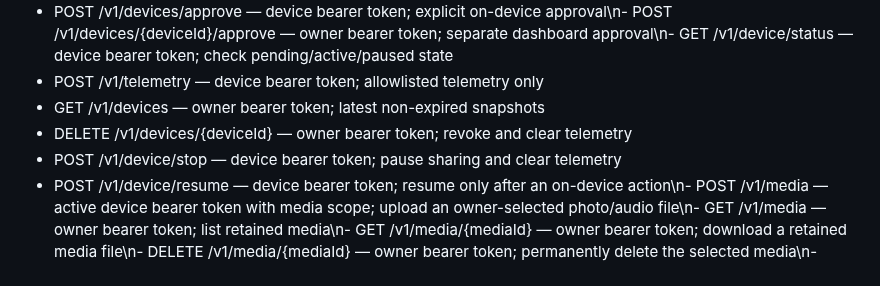
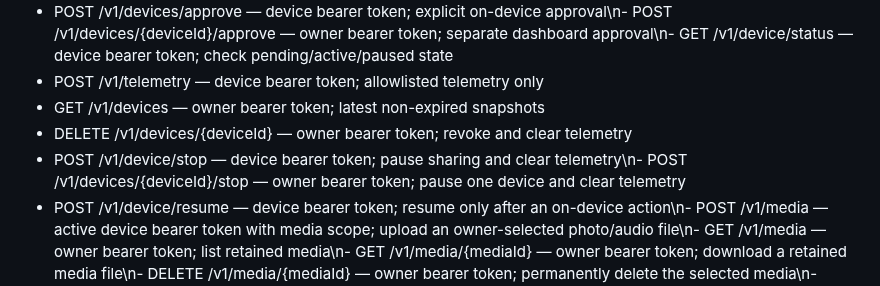
Before and after one commit to ViviBeri/gradecalc-app, a Markdown page: worker/README.md, the part around the change. Rendered like a GitHub page.

Commit message:
Document owner pause endpoint

```diff
--- a/worker/README.md
+++ b/worker/README.md
@@ -45,7 +45,7 @@ Set ALLOWED_ORIGINS as a plain Worker variable in wrangler.toml or the Cloudflar
 - POST /v1/telemetry — device bearer token; allowlisted telemetry only
 - GET /v1/devices — owner bearer token; latest non-expired snapshots
 - DELETE /v1/devices/{deviceId} — owner bearer token; revoke and clear telemetry
-- POST /v1/device/stop — device bearer token; pause sharing and clear telemetry
+- POST /v1/device/stop — device bearer token; pause sharing and clear telemetry\n- POST /v1/devices/{deviceId}/stop — owner bearer token; pause one device and clear telemetry
 - POST /v1/device/resume — device bearer token; resume only after an on-device action\n- POST /v1/media — active device bearer token with media scope; upload an owner-selected photo/audio file\n- GET /v1/media — owner bearer token; list retained media\n- GET /v1/media/{mediaId} — owner bearer token; download a retained media file\n- DELETE /v1/media/{mediaId} — owner bearer token; permanently delete the selected media\n- POST /v1/media — active device token with media scope; upload one owner-selected photo/audio file\n- GET /v1/media — owner bearer token; list retained media\n- GET /v1/media/{mediaId} — owner bearer token; download a retained media file\n- DELETE /v1/media/{mediaId} — owner bearer token; permanently delete the selected media
 
 ## Security boundaries
```
